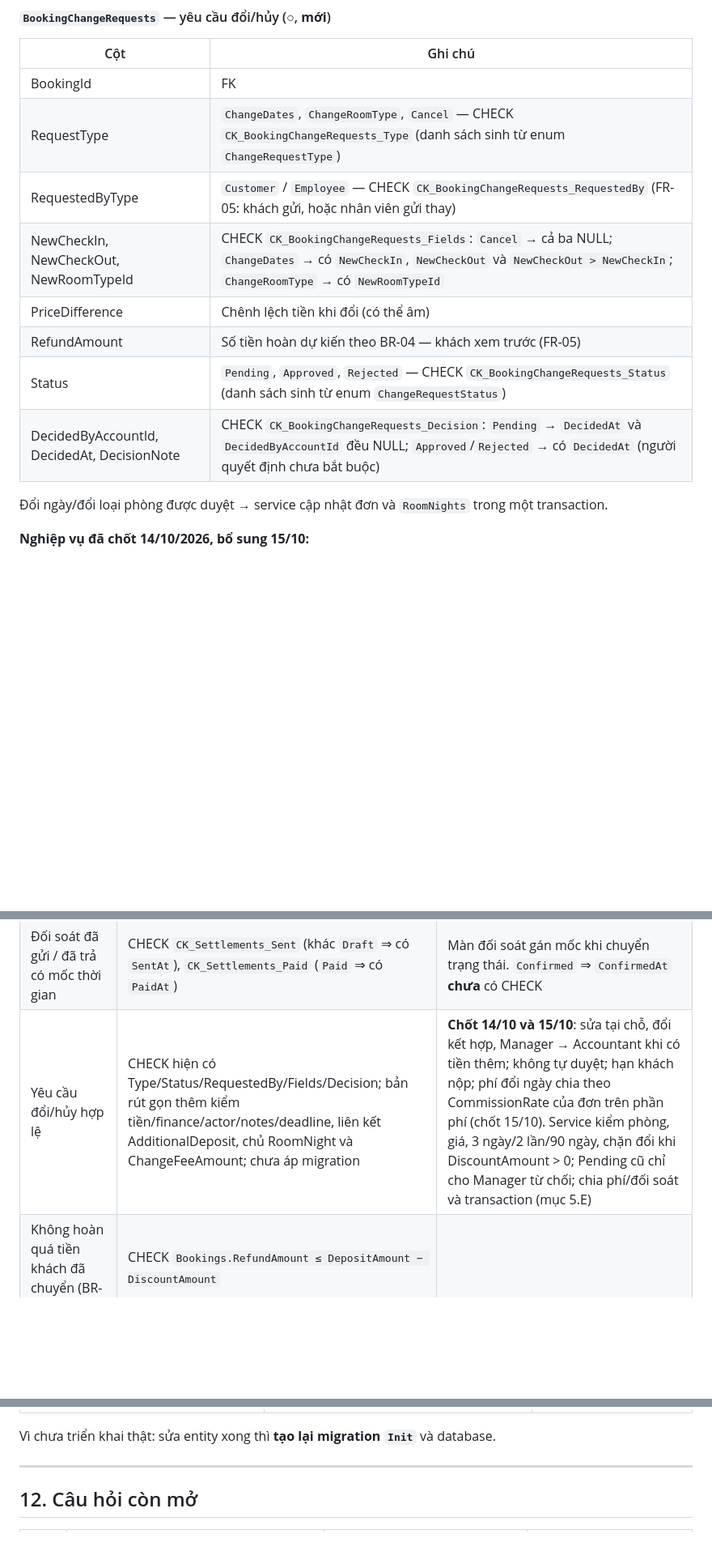
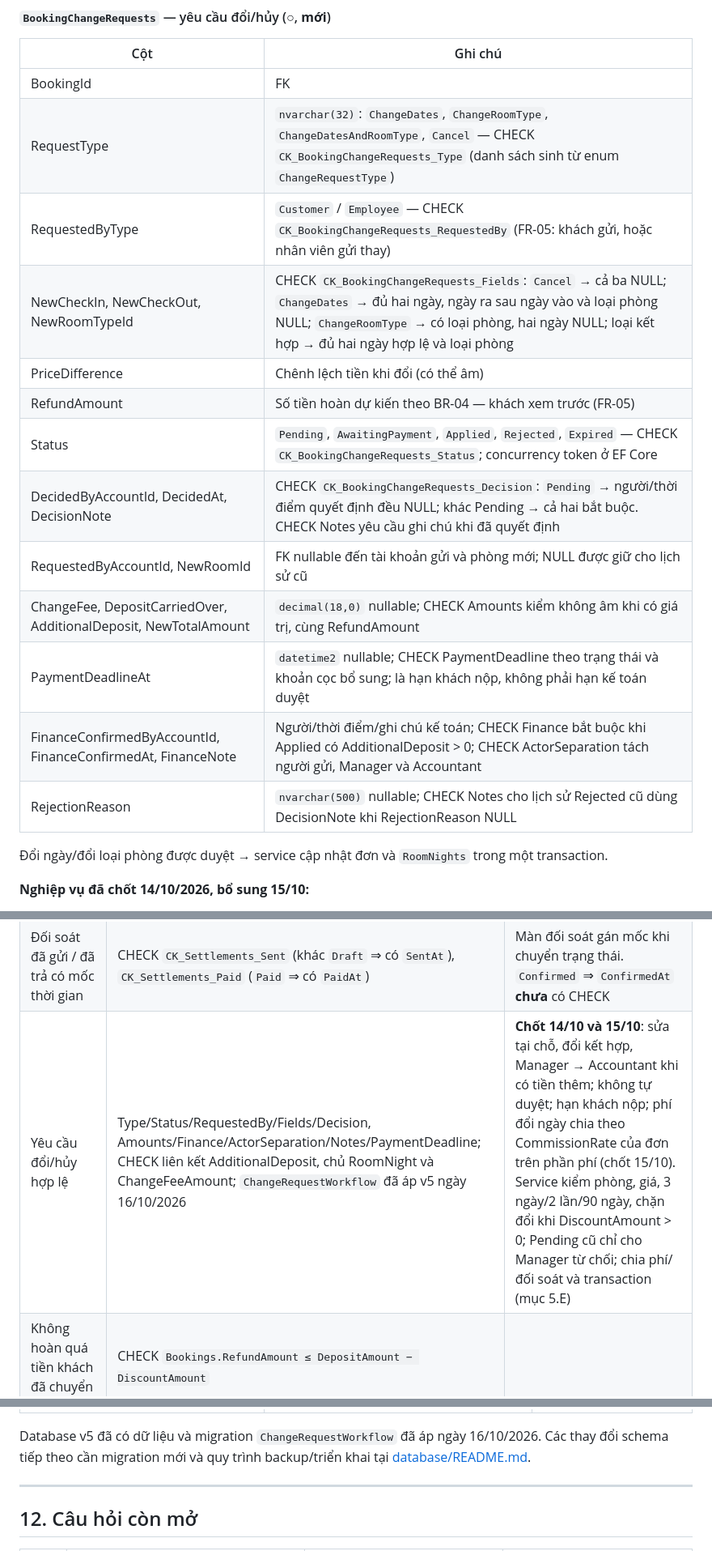
Before and after one commit to FushiMasterDev/LTW, a Markdown page: fuji_homestay_database_v1.md, 3 parts joined by grey strips. Shown at 81% size. Drawn GitHub-style; blank space fills up the shorter version.

```diff
--- a/fuji_homestay_database_v1.md
+++ b/fuji_homestay_database_v1.md
@@ -510,13 +513,18 @@ Hiển thị chi tiết giá cho khách trước khi gửi yêu cầu (FR-02).
 | Cột | Ghi chú |
 |---|---|
 | BookingId | FK |
-| RequestType | `ChangeDates`, `ChangeRoomType`, `Cancel` — CHECK `CK_BookingChangeRequests_Type` (danh sách sinh từ enum `ChangeRequestType`) |
+| RequestType | `nvarchar(32)`: `ChangeDates`, `ChangeRoomType`, `ChangeDatesAndRoomType`, `Cancel` — CHECK `CK_BookingChangeRequests_Type` (danh sách sinh từ enum `ChangeRequestType`) |
 | RequestedByType | `Customer` / `Employee` — CHECK `CK_BookingChangeRequests_RequestedBy` (FR-05: khách gửi, hoặc nhân viên gửi thay) |
-| NewCheckIn, NewCheckOut, NewRoomTypeId | CHECK `CK_BookingChangeRequests_Fields`: `Cancel` → cả ba NULL; `ChangeDates` → có `NewCheckIn`, `NewCheckOut` và `NewCheckOut > NewCheckIn`; `ChangeRoomType` → có `NewRoomTypeId` |
+| NewCheckIn, NewCheckOut, NewRoomTypeId | CHECK `CK_BookingChangeRequests_Fields`: `Cancel` → cả ba NULL; `ChangeDates` → đủ hai ngày, ngày ra sau ngày vào và loại phòng NULL; `ChangeRoomType` → có loại phòng, hai ngày NULL; loại kết hợp → đủ hai ngày hợp lệ và loại phòng |
 | PriceDifference | Chênh lệch tiền khi đổi (có thể âm) |
 | RefundAmount | Số tiền hoàn dự kiến theo BR-04 — khách xem trước (FR-05) |
-| Status | `Pending`, `Approved`, `Rejected` — CHECK `CK_BookingChangeRequests_Status` (danh sách sinh từ enum `ChangeRequestStatus`) |
-| DecidedByAccountId, DecidedAt, DecisionNote | CHECK `CK_BookingChangeRequests_Decision`: `Pending` → `DecidedAt` và `DecidedByAccountId` đều NULL; `Approved`/`Rejected` → có `DecidedAt` (người quyết định chưa bắt buộc) |
+| Status | `Pending`, `AwaitingPayment`, `Applied`, `Rejected`, `Expired` — CHECK `CK_BookingChangeRequests_Status`; concurrency token ở EF Core |
+| DecidedByAccountId, DecidedAt, DecisionNote | CHECK `CK_BookingChangeRequests_Decision`: `Pending` → người/thời điểm quyết định đều NULL; khác Pending → cả hai bắt buộc. CHECK Notes yêu cầu ghi chú khi đã quyết định |
+| RequestedByAccountId, NewRoomId | FK nullable đến tài khoản gửi và phòng mới; NULL được giữ cho lịch sử cũ |
+| ChangeFee, DepositCarriedOver, AdditionalDeposit, NewTotalAmount | `decimal(18,0)` nullable; CHECK Amounts kiểm không âm khi có giá trị, cùng RefundAmount |
+| PaymentDeadlineAt | `datetime2` nullable; CHECK PaymentDeadline theo trạng thái và khoản cọc bổ sung; là hạn khách nộp, không phải hạn kế toán duyệt |
+| FinanceConfirmedByAccountId, FinanceConfirmedAt, FinanceNote | Người/thời điểm/ghi chú kế toán; CHECK Finance bắt buộc khi Applied có AdditionalDeposit > 0; CHECK ActorSeparation tách người gửi, Manager và Accountant |
+| RejectionReason | `nvarchar(500)` nullable; CHECK Notes cho lịch sử Rejected cũ dùng DecisionNote khi RejectionReason NULL |
 
 Đổi ngày/đổi loại phòng được duyệt → service cập nhật đơn và `RoomNights` trong một transaction.
 
@@ -838,7 +846,7 @@ Ví dụ: tổng 2.000.000đ, cọc 600.000đ, hoa hồng 12%.
 | Chống giữ phòng ảo | — | Tối đa 3 đơn `AwaitingPayment` / khách |
 | Đối soát 2 kỳ / tháng (BR-03) | UNIQUE `Settlements (HomestayId, Year, Month, PeriodNo)`, UNIQUE `SettlementItems.BookingId`, CHECK `Payout = Retained − Commission` ở cả hai bảng | Lập bảng theo công thức 7.3 (`SettlementCalculator`) |
 | Đối soát đã gửi / đã trả có mốc thời gian | CHECK `CK_Settlements_Sent` (khác `Draft` ⇒ có `SentAt`), `CK_Settlements_Paid` (`Paid` ⇒ có `PaidAt`) | Màn đối soát gán mốc khi chuyển trạng thái. `Confirmed` ⇒ `ConfirmedAt` **chưa** có CHECK |
-| Yêu cầu đổi/hủy hợp lệ | CHECK hiện có Type/Status/RequestedBy/Fields/Decision; bản rút gọn thêm kiểm tiền/finance/actor/notes/deadline, liên kết AdditionalDeposit, chủ RoomNight và ChangeFeeAmount; chưa áp migration | **Chốt 14/10 và 15/10**: sửa tại chỗ, đổi kết hợp, Manager → Accountant khi có tiền thêm; không tự duyệt; hạn khách nộp; phí đổi ngày chia theo CommissionRate của đơn trên phần phí (chốt 15/10). Service kiểm phòng, giá, 3 ngày/2 lần/90 ngày, chặn đổi khi DiscountAmount > 0; Pending cũ chỉ cho Manager từ chối; chia phí/đối soát và transaction (mục 5.E) |
+| Yêu cầu đổi/hủy hợp lệ | Type/Status/RequestedBy/Fields/Decision, Amounts/Finance/ActorSeparation/Notes/PaymentDeadline; CHECK liên kết AdditionalDeposit, chủ RoomNight và ChangeFeeAmount; `ChangeRequestWorkflow` đã áp v5 ngày 16/10/2026 | **Chốt 14/10 và 15/10**: sửa tại chỗ, đổi kết hợp, Manager → Accountant khi có tiền thêm; không tự duyệt; hạn khách nộp; phí đổi ngày chia theo CommissionRate của đơn trên phần phí (chốt 15/10). Service kiểm phòng, giá, 3 ngày/2 lần/90 ngày, chặn đổi khi DiscountAmount > 0; Pending cũ chỉ cho Manager từ chối; chia phí/đối soát và transaction (mục 5.E) |
 | Không hoàn quá tiền khách đã chuyển (BR-04) | CHECK `Bookings.RefundAmount ≤ DepositAmount − DiscountAmount` | |
 | Đánh giá một lần sau khi hoàn thành (BR-09) | UNIQUE `Reviews.BookingId`, CHECK 1–5 | Kiểm tra `Status = Completed` |
 | Homestay phải được duyệt mới hiện (BR-12) | `Homestays.Status`, `VerificationDocuments` | Lọc `Status = Active` |
@@ -904,7 +912,7 @@ Quy mô dự kiến (khoảng 150 homestay, vài chục nghìn đơn mỗi năm)
 | `Reviews` | Thêm `HomestayId`, `OwnerReply`, `IsHidden` | |
 | Chưa có | `VerificationDocuments`, `CancellationPolicies/Rules`, `BookingNights`, `BookingCodeCounters`, `BookingChangeRequests`, `MessageLogs`, `AuditLogs` | |
 
-Vì chưa triển khai thật: sửa entity xong thì **tạo lại migration `Init`** và database.
+Database v5 đã có dữ liệu và migration `ChangeRequestWorkflow` đã áp ngày 16/10/2026. Các thay đổi schema tiếp theo cần migration mới và quy trình backup/triển khai tại [database/README.md](database/README.md#7-cập-nhật-database-đang-có-dữ-liệu-thật).
 
 ---
 
```
Also changed, not shown: other parts of fuji_homestay_database_v1.md (+10 -7 lines), database/README.md (+9 -0 lines).
